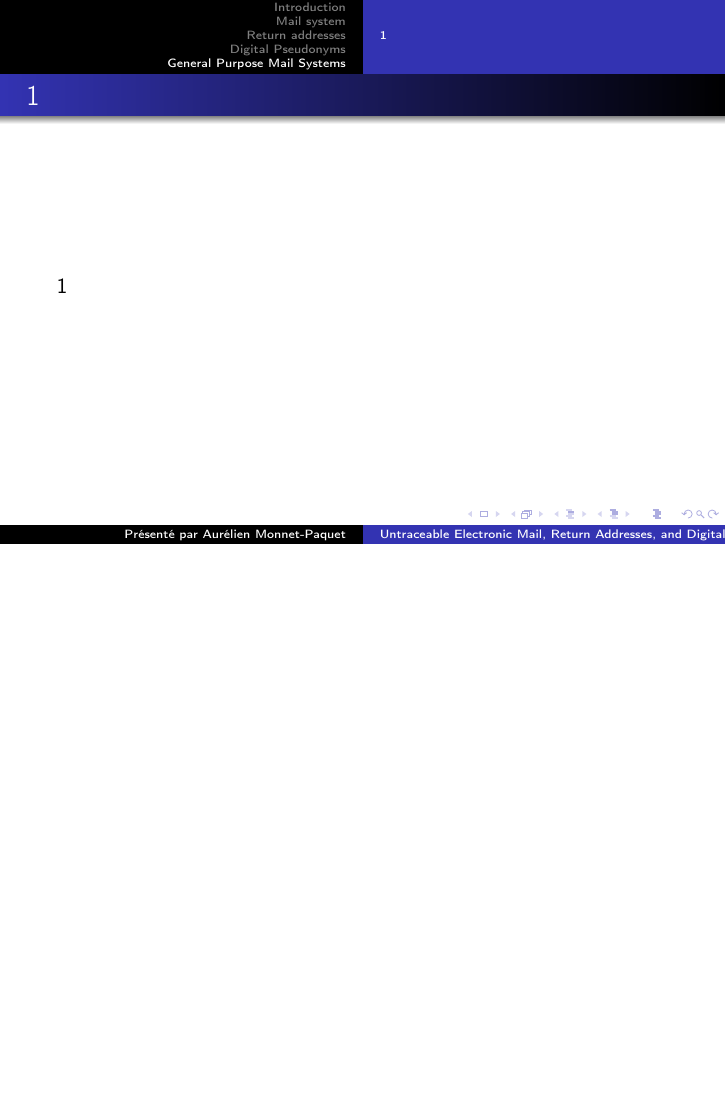
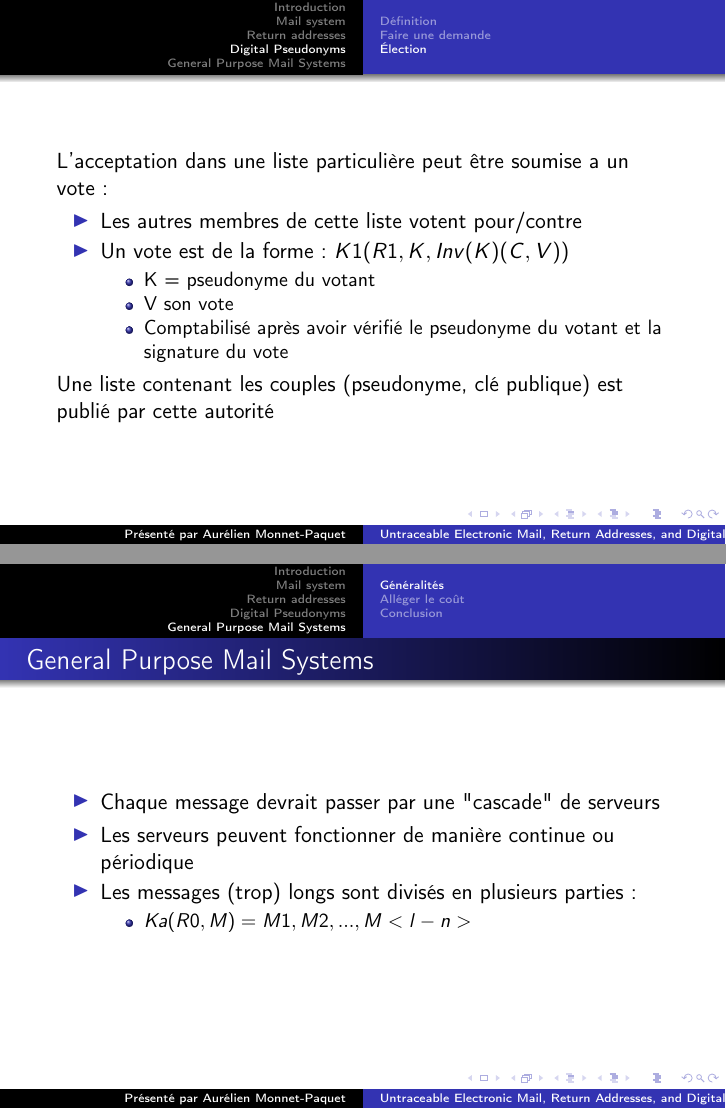
Before and after one commit to Swagg3r/Crypto, LaTeX slides (Prez-mail-intracable/presentation-mail-intracable.tex): page 25 of 25 before the commit and pages 32 and 33 of 36 after it, the two joined at a grey line, the shorter picture padded with empty space. Compiled offline with pdfLaTeX.

Commit message:
Ajout de la derniere partie de la présentation.
Cette version n'est pas finale. Il faut remplir / retirer / ajouter des slides suivant le but de la présentation

```diff
--- a/Prez-mail-intracable/presentation-mail-intracable.tex
+++ b/Prez-mail-intracable/presentation-mail-intracable.tex
@@ -260,6 +281,7 @@ Une autorité est chargé de tenir a jour une liste de pseudonymes
 \end{block}
 \end{frame}
 
+\subsection{Faire une demande}
 \begin{frame}
 %\frametitle{1}
 Chaque demande d'acceptation :
@@ -272,4 +294,23 @@ Chaque demande d'acceptation :
 \end{itemize}
+Une liste contenant les couples (pseudonyme, clé publique) est publié par cette autorité
+\end{frame}
+
+\subsection{Élection}
+\begin{frame}
+%\frametitle{1}
+L'acceptation dans une liste particulière peut être soumise a un vote :
+\begin{itemize}
+\setbeamertemplate{itemize item}[triangle]
+\item Les autres membres de cette liste votent pour/contre
+\item Un vote est de la forme : $K1( R1, K, Inv(K)( C, V ))$
+\pause
+	\begin{itemize}
+		\item K = pseudonyme du votant
+		\item V son vote
+		\item Comptabilisé après avoir vérifié le pseudonyme du votant et la signature du vote
+	\end{itemize}
+\end{itemize}
+Une liste contenant les couples (pseudonyme, clé publique) est publié par cette autorité
 \end{frame}
 
 
@@ -277,7 +318,18 @@ Chaque demande d'acceptation :
 % Partie V : General Purpose Mail Systems
 % General Purpose Mail Systems
 \section{General Purpose Mail Systems}
-\subsection{1}
+\subsection{Généralités}
 \begin{frame}
-\frametitle{1}
-1
+\frametitle{General Purpose Mail Systems}
+\begin{itemize}
+\setbeamertemplate{itemize item}[triangle]
+\item Chaque message devrait passer par une "cascade" de serveurs
+\item Les serveurs peuvent fonctionner de manière continue ou périodique
+\item Les messages (trop) longs sont divisés en plusieurs parties :
+	\begin{itemize}
+		\item $Ka( R0, M ) = M1, M2, ..., M<l-n>$
+	\end{itemize}
+\end{itemize}
+\end{frame}
+
+\subsection{Alléger le coût}
@@ -284,3 +352,8 @@ Chaque demande d'acceptation :
+\subsection{Conclusion}
+\begin{frame}
+\frametitle{Conclusion}
+Solution efficace pour sécurisé les messages contre l'analyse du trafic réseau.\\
+Permet également d'envoyer / recevoir des messages anonyme avec/sans pseudonyme.
 \end{frame}
 
 \end{document}
```
Also changed, not shown: Prez-mail-intracable/presentation-mail-intracable.pdf, Prez-mail-intracable/presentation-mail-intracable.tex (61 more changed lines), 1 other file.
